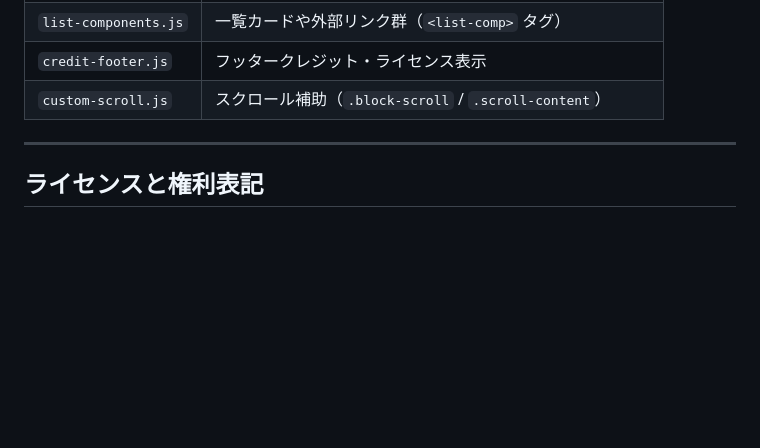
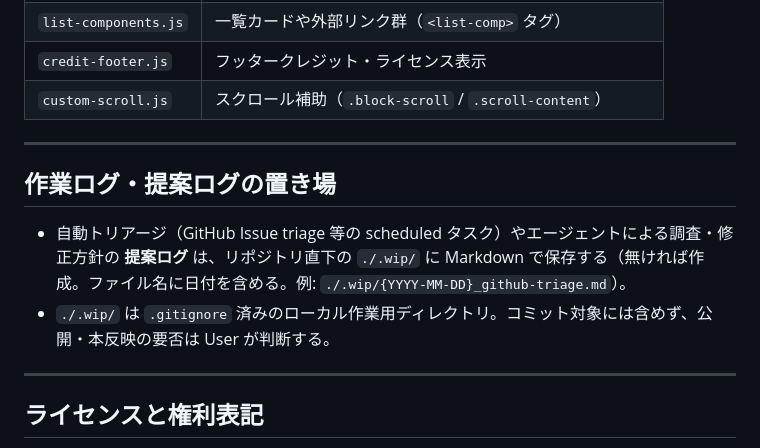
Before and after one commit to radiann-kswg/SeventyEight-HTML_CSS, a Markdown page: AGENTS.md, the part around the change. Drawn GitHub-style; blank space fills up the shorter version.

Commit message:
AGENTS設定更新
Claudeからの提案ログの置き場所についての指示を追加

```diff
--- a/AGENTS.md
+++ b/AGENTS.md
@@ -134,6 +134,13 @@ const componentName = {
 
 ---
 
+## 作業ログ・提案ログの置き場
+
+- 自動トリアージ（GitHub Issue triage 等の scheduled タスク）やエージェントによる調査・修正方針の **提案ログ** は、リポジトリ直下の `./.wip/` に Markdown で保存する（無ければ作成。ファイル名に日付を含める。例: `./.wip/{YYYY-MM-DD}_github-triage.md`）。
+- `./.wip/` は `.gitignore` 済みのローカル作業用ディレクトリ。コミット対象には含めず、公開・本反映の要否は User が判断する。
+
+---
+
 ## ライセンスと権利表記
 
 - `LICENCE`: Creative Commons Attribution-NonCommercial 4.0 International
```
Also changed, not shown: .github/copilot-instructions.md (+5 -0 lines), CLAUDE.md (+7 -0 lines).
